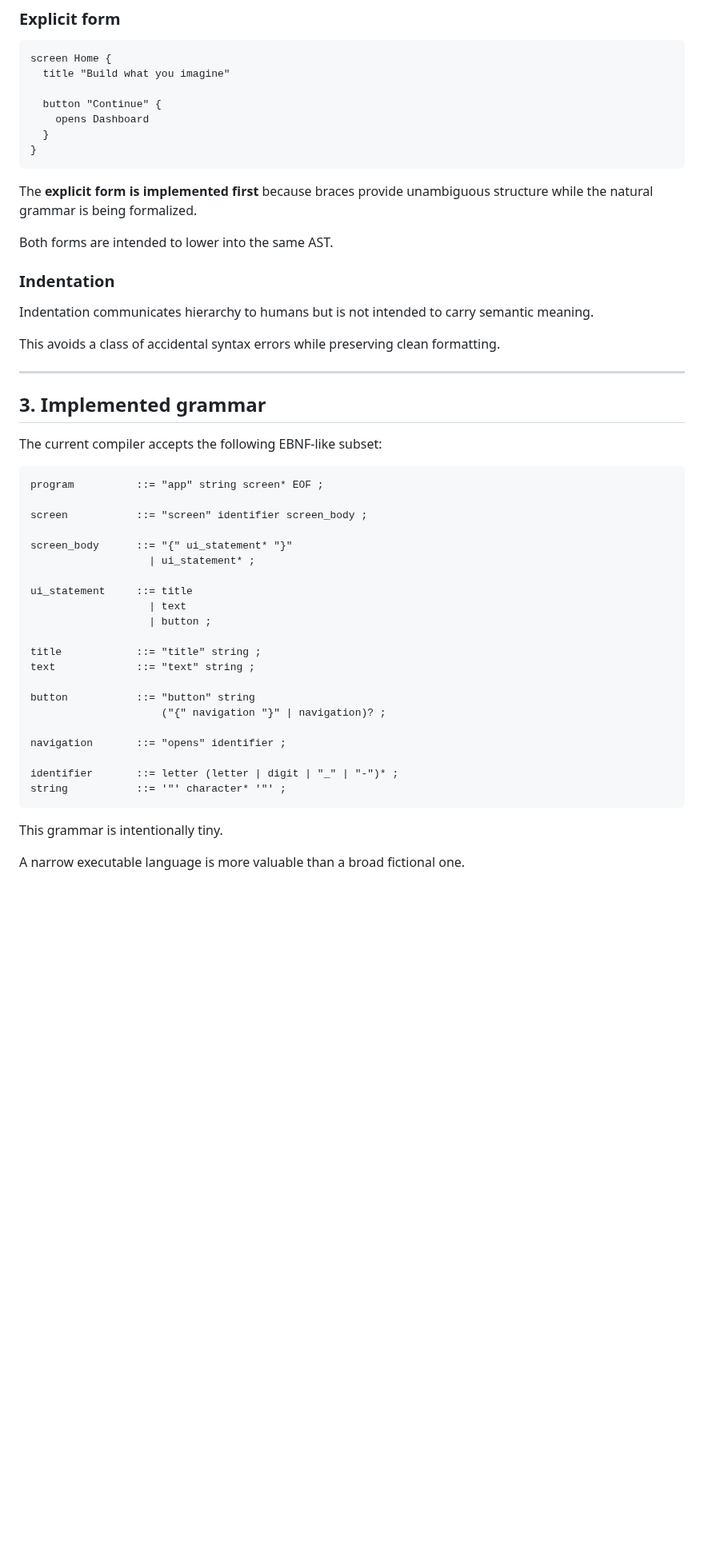
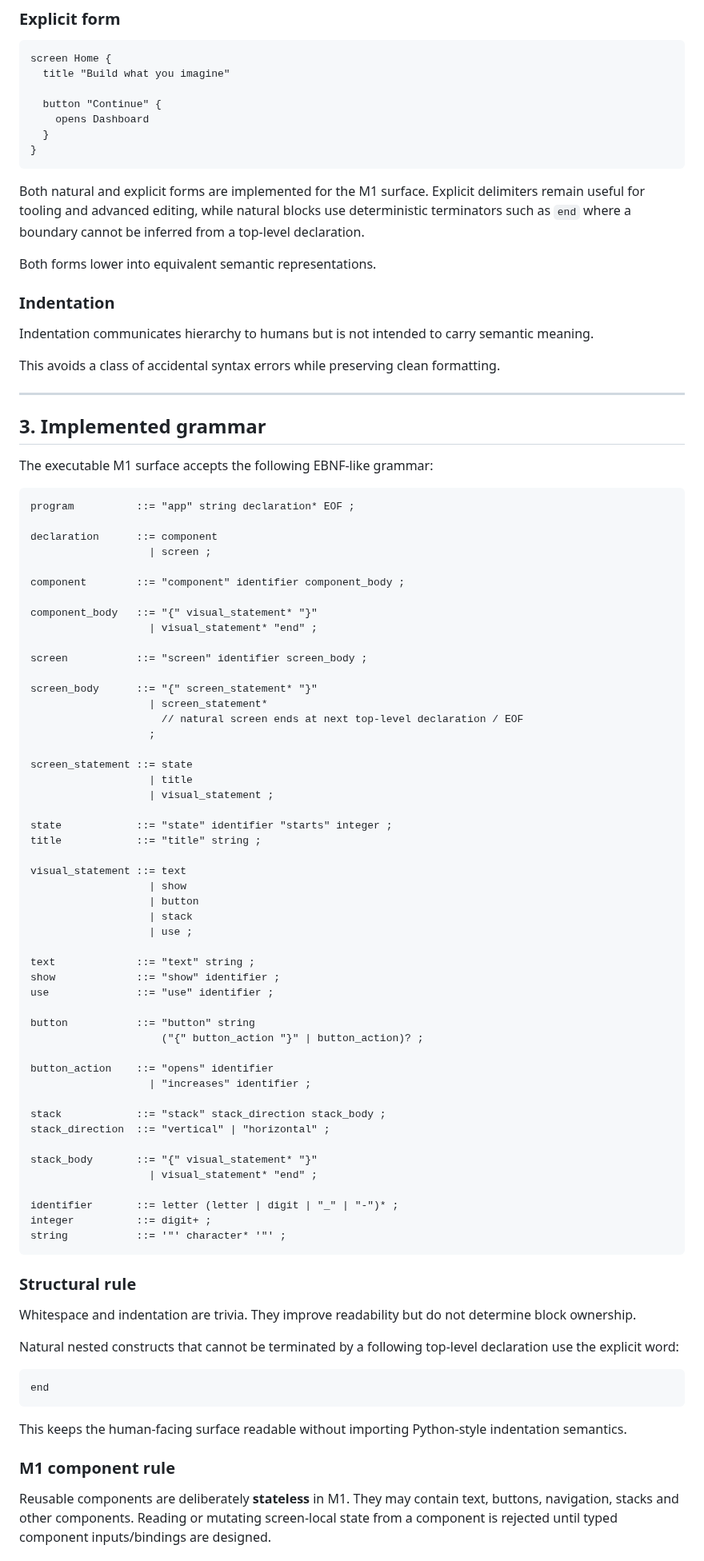
Before and after one commit to armaabetancourtt/evermore, a Markdown page: docs/LANGUAGE_DESIGN.md, the part around one of its changes. Shown at 80% size. Rendered like a GitHub page; blank space fills up the shorter version.

Commit message:
docs: specify executable M1 grammar

```diff
--- a/docs/LANGUAGE_DESIGN.md
+++ b/docs/LANGUAGE_DESIGN.md
@@ -60,9 +60,9 @@ screen Home {
 }
 ~~~
 
-The **explicit form is implemented first** because braces provide unambiguous structure while the natural grammar is being formalized.
+Both natural and explicit forms are implemented for the M1 surface. Explicit delimiters remain useful for tooling and advanced editing, while natural blocks use deterministic terminators such as `end` where a boundary cannot be inferred from a top-level declaration.
 
-Both forms are intended to lower into the same AST.
+Both forms lower into equivalent semantic representations.
 
 ### Indentation
 
@@ -74,32 +74,73 @@ This avoids a class of accidental syntax errors while preserving clean formattin
 
 ## 3. Implemented grammar
 
-The current compiler accepts the following EBNF-like subset:
+The executable M1 surface accepts the following EBNF-like grammar:
 
 ~~~text
-program          ::= "app" string screen* EOF ;
+program          ::= "app" string declaration* EOF ;
+
+declaration      ::= component
+                   | screen ;
+
+component        ::= "component" identifier component_body ;
+
+component_body   ::= "{" visual_statement* "}"
+                   | visual_statement* "end" ;
 
 screen           ::= "screen" identifier screen_body ;
 
-screen_body      ::= "{" ui_statement* "}"
-                   | ui_statement* ;
+screen_body      ::= "{" screen_statement* "}"
+                   | screen_statement*
+                     // natural screen ends at next top-level declaration / EOF
+                   ;
 
-ui_statement     ::= title
-                   | text
-                   | button ;
+screen_statement ::= state
+                   | title
+                   | visual_statement ;
 
+state            ::= "state" identifier "starts" integer ;
 title            ::= "title" string ;
+
+visual_statement ::= text
+                   | show
+                   | button
+                   | stack
+                   | use ;
+
 text             ::= "text" string ;
+show             ::= "show" identifier ;
+use              ::= "use" identifier ;
 
 button           ::= "button" string
-                     ("{" navigation "}" | navigation)? ;
+                     ("{" button_action "}" | button_action)? ;
 
-navigation       ::= "opens" identifier ;
+button_action    ::= "opens" identifier
+                   | "increases" identifier ;
+
+stack            ::= "stack" stack_direction stack_body ;
+stack_direction  ::= "vertical" | "horizontal" ;
+
+stack_body       ::= "{" visual_statement* "}"
+                   | visual_statement* "end" ;
 
 identifier       ::= letter (letter | digit | "_" | "-")* ;
+integer          ::= digit+ ;
 string           ::= '"' character* '"' ;
 ~~~
 
-This grammar is intentionally tiny.
+### Structural rule
 
-A narrow executable language is more valuable than a broad fictional one.
+Whitespace and indentation are trivia. They improve readability but do not determine block ownership.
+
+Natural nested constructs that cannot be terminated by a following top-level declaration use the explicit word:
+
+~~~evermore
+end
+~~~
+
+This keeps the human-facing surface readable without importing Python-style indentation semantics.
+
+### M1 component rule
+
+Reusable components are deliberately **stateless** in M1. They may contain text, buttons, navigation, stacks and other components. Reading or mutating screen-local state from a component is rejected until typed component inputs/bindings are designed.
+
```
Also changed, not shown: other parts of docs/LANGUAGE_DESIGN.md (+6 -1 lines).
